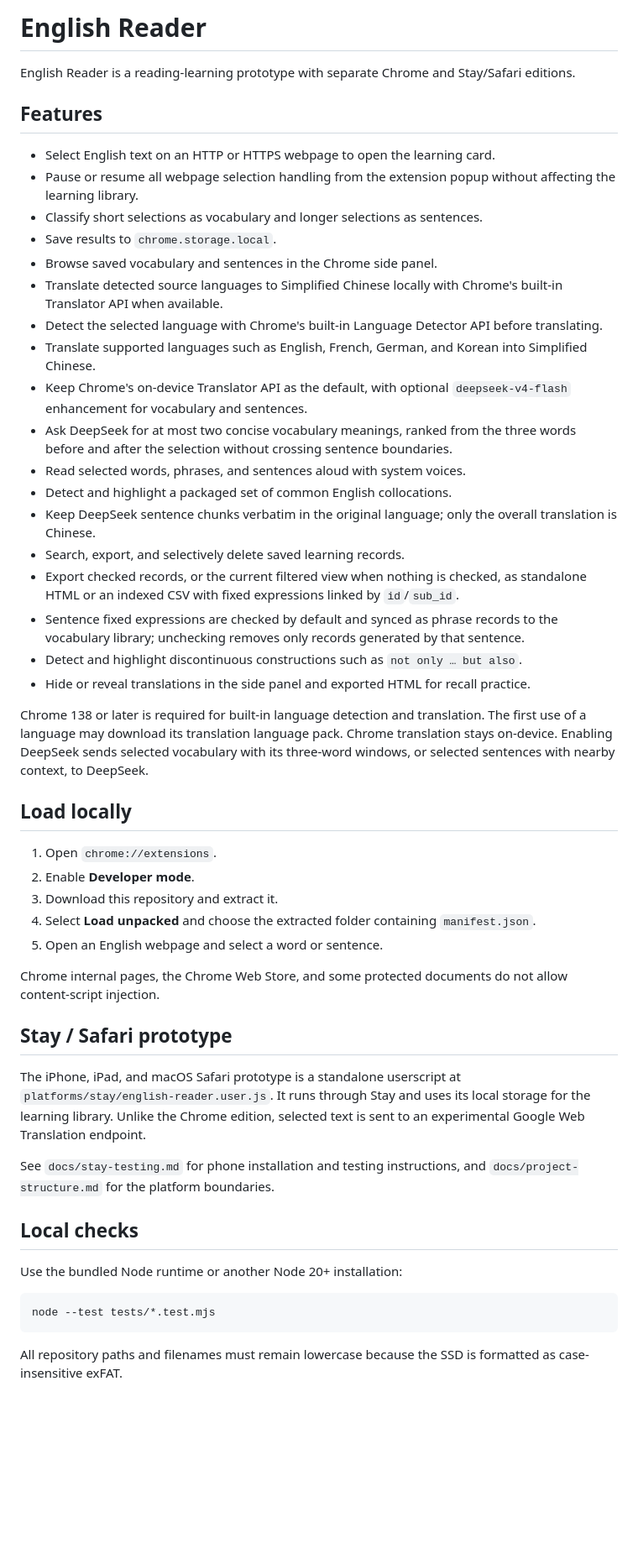
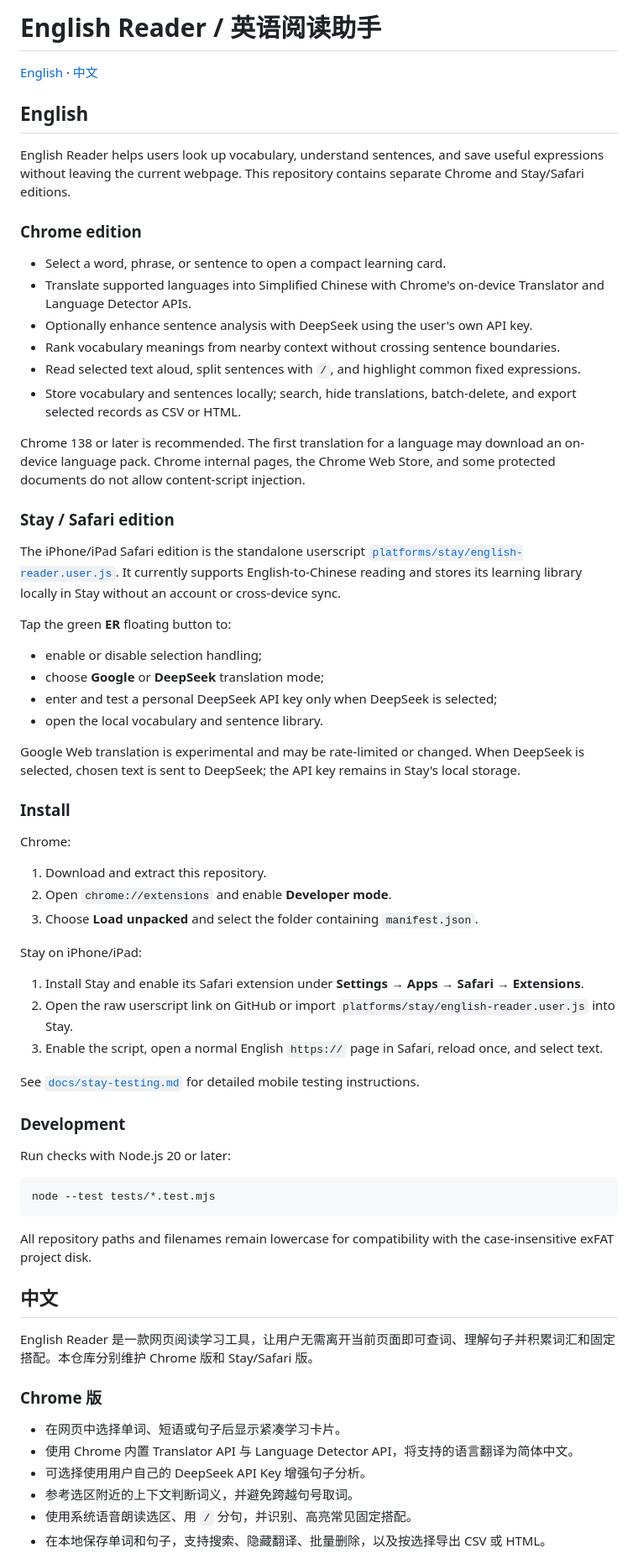
Before and after one commit to ShangqiJIN/english-reader, a Markdown page: readme.md, the part around one of its changes. Shown at 84% size. Rendered like a GitHub page; blank space fills up the shorter version.

Commit message:
Update bilingual README and extension manifest

````diff
--- a/readme.md
+++ b/readme.md
@@ -1,56 +1,71 @@
-# English Reader
+# English Reader / 英语阅读助手
 
-English Reader is a reading-learning prototype with separate Chrome and Stay/Safari editions.
+[English](#english) · [中文](#中文)
 
-## Features
+## English
 
-- Select English text on an HTTP or HTTPS webpage to open the learning card.
-- Pause or resume all webpage selection handling from the extension popup without affecting the learning library.
-- Classify short selections as vocabulary and longer selections as sentences.
-- Save results to `chrome.storage.local`.
-- Browse saved vocabulary and sentences in the Chrome side panel.
-- Translate detected source languages to Simplified Chinese locally with Chrome's built-in Translator API when available.
-- Detect the selected language with Chrome's built-in Language Detector API before translating.
-- Translate supported languages such as English, French, German, and Korean into Simplified Chinese.
-- Keep Chrome's on-device Translator API as the default, with optional `deepseek-v4-flash` enhancement for vocabulary and sentences.
-- Ask DeepSeek for at most two concise vocabulary meanings, ranked from the three words before and after the selection without crossing sentence boundaries.
-- Read selected words, phrases, and sentences aloud with system voices.
-- Detect and highlight a packaged set of common English collocations.
-- Keep DeepSeek sentence chunks verbatim in the original language; only the overall translation is Chinese.
-- Search, export, and selectively delete saved learning records.
-- Export checked records, or the current filtered view when nothing is checked, as standalone HTML or an indexed CSV with fixed expressions linked by `id`/`sub_id`.
-- Sentence fixed expressions are checked by default and synced as phrase records to the vocabulary library; unchecking removes only records generated by that sentence.
-- Detect and highlight discontinuous constructions such as `not only … but also`.
-- Hide or reveal translations in the side panel and exported HTML for recall practice.
+English Reader helps users look up vocabulary, understand sentences, and save useful expressions without leaving the current webpage. This repository contains separate Chrome and Stay/Safari editions.
 
-Chrome 138 or later is required for built-in language detection and translation. The first use of a language may download its translation language pack. Chrome translation stays on-device. Enabling DeepSeek sends selected vocabulary with its three-word windows, or selected sentences with nearby context, to DeepSeek.
+### Chrome edition
 
-## Load locally
+- Select a word, phrase, or sentence to open a compact learning card.
+- Translate supported languages into Simplified Chinese with Chrome's on-device Translator and Language Detector APIs.
+- Optionally enhance sentence analysis with DeepSeek using the user's own API key.
+- Rank vocabulary meanings from nearby context without crossing sentence boundaries.
+- Read selected text aloud, split sentences with `/`, and highlight common fixed expressions.
+- Store vocabulary and sentences locally; search, hide translations, batch-delete, and export selected records as CSV or HTML.
 
-1. Open `chrome://extensions`.
-2. Enable **Developer mode**.
-3. Download this repository and extract it.
-4. Select **Load unpacked** and choose the extracted folder containing `manifest.json`.
-5. Open an English webpage and select a word or sentence.
+Chrome 138 or later is recommended. The first translation for a language may download an on-device language pack. Chrome internal pages, the Chrome Web Store, and some protected documents do not allow content-script injection.
 
-Chrome internal pages, the Chrome Web Store, and some protected documents do not allow content-script injection.
+### Stay / Safari edition
 
-## Stay / Safari prototype
+The iPhone/iPad Safari edition is the standalone userscript [`platforms/stay/english-reader.user.js`](platforms/stay/english-reader.user.js). It currently supports English-to-Chinese reading and stores its learning library locally in Stay without an account or cross-device sync.
 
-The iPhone, iPad, and macOS Safari prototype is a standalone userscript at
-`platforms/stay/english-reader.user.js`. It runs through Stay and uses its local
-storage for the learning library. Unlike the Chrome edition, selected text is
-sent to an experimental Google Web Translation endpoint.
+Tap the green **ER** floating button to:
 
-See `docs/stay-testing.md` for phone installation and testing instructions, and
-`docs/project-structure.md` for the platform boundaries.
+- enable or disable selection handling;
+- choose **Google** or **DeepSeek** translation mode;
+- enter and test a personal DeepSeek API key only when DeepSeek is selected;
+- open the local vocabulary and sentence library.
 
-## Local checks
+Google Web translation is experimental and may be rate-limited or changed. When DeepSeek is selected, chosen text is sent to DeepSeek; the API key remains in Stay's local storage.
 
-Use the bundled Node runtime or another Node 20+ installation:
+### Install
+
+Chrome:
+
+1. Download and extract this repository.
+2. Open `chrome://extensions` and enable **Developer mode**.
+3. Choose **Load unpacked** and select the folder containing `manifest.json`.
+
+Stay on iPhone/iPad:
+
+1. Install Stay and enable its Safari extension under **Settings → Apps → Safari → Extensions**.
+2. Open the raw userscript link on GitHub or import `platforms/stay/english-reader.user.js` into Stay.
+3. Enable the script, open a normal English `https://` page in Safari, reload once, and select text.
+
+See [`docs/stay-testing.md`](docs/stay-testing.md) for detailed mobile testing instructions.
+
+### Development
+
+Run checks with Node.js 20 or later:
 
 ```sh
 node --test tests/*.test.mjs
 ```
 
-All repository paths and filenames must remain lowercase because the SSD is formatted as case-insensitive exFAT.
+All repository paths and filenames remain lowercase for compatibility with the case-insensitive exFAT project disk.
+
+## 中文
+
+English Reader 是一款网页阅读学习工具，让用户无需离开当前页面即可查词、理解句子并积累词汇和固定搭配。本仓库分别维护 Chrome 版和 Stay/Safari 版。
+
+### Chrome 版
+
+- 在网页中选择单词、短语或句子后显示紧凑学习卡片。
+- 使用 Chrome 内置 Translator API 与 Language Detector API，将支持的语言翻译为简体中文。
+- 可选择使用用户自己的 DeepSeek API Key 增强句子分析。
+- 参考选区附近的上下文判断词义，并避免跨越句号取词。
+- 使用系统语音朗读选区、用 `/` 分句，并识别、高亮常见固定搭配。
+- 在本地保存单词和句子，支持搜索、隐藏翻译、批量删除，以及按选择导出 CSV 或 HTML。
+
````
Also changed, not shown: other parts of readme.md (+40 -0 lines).
